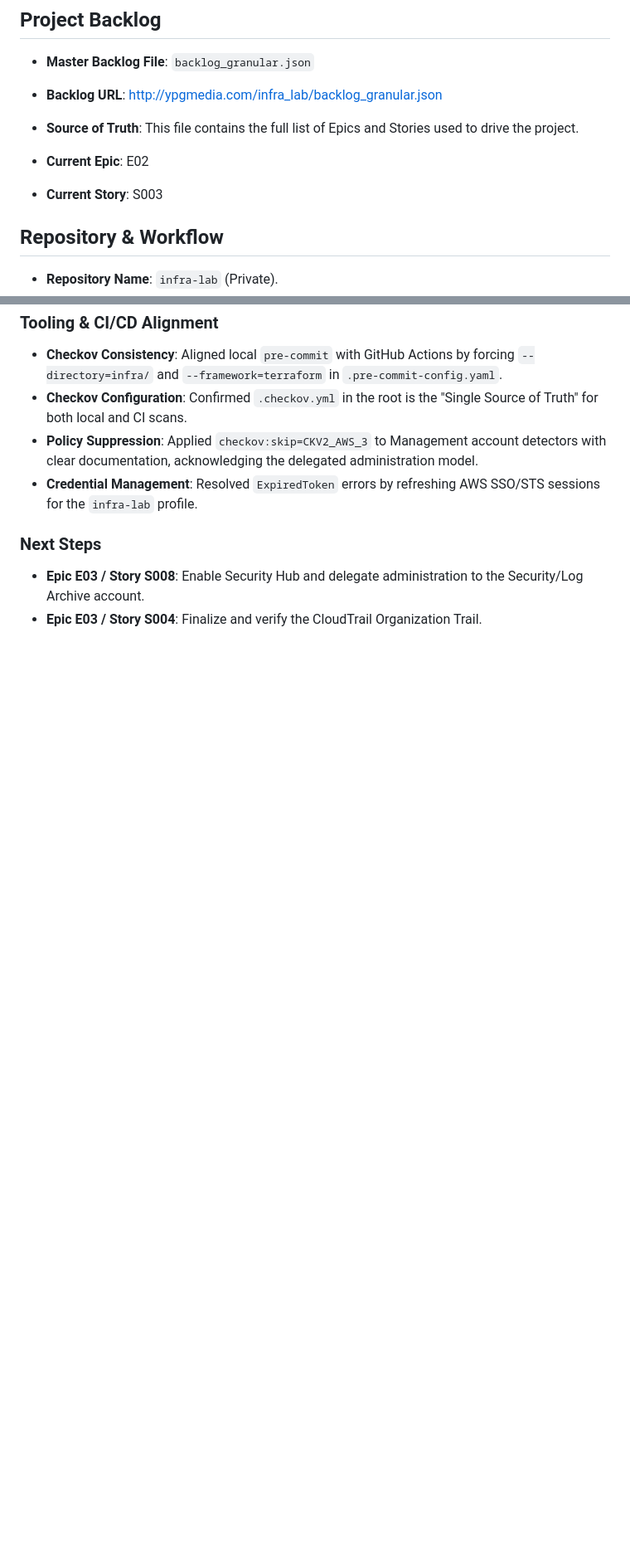
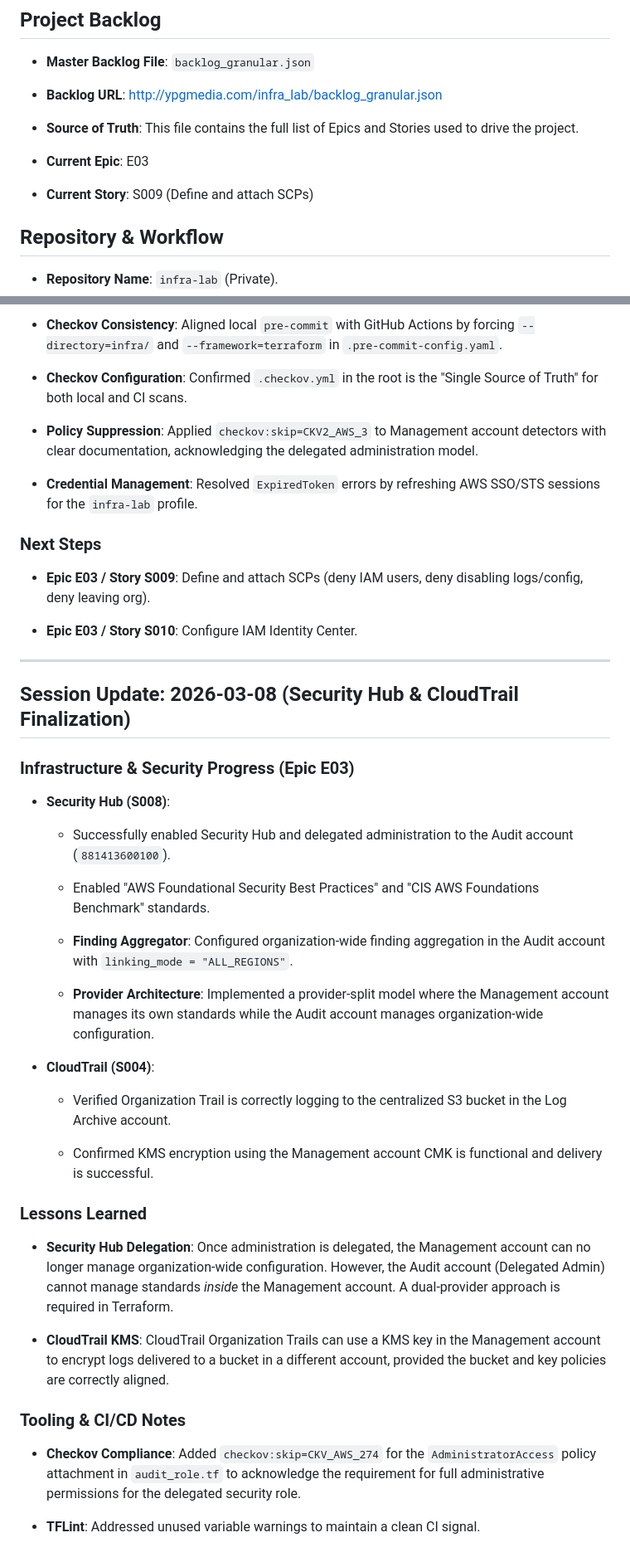
Before and after one commit to jpfreeley/infra-lab, a Markdown page: docs/build_journal/MEMORY.md, 2 parts joined by grey strips. Shown at 83% size. Drawn GitHub-style; blank space fills up the shorter version.

Commit message:
updated memory

```diff
--- a/docs/build_journal/MEMORY.md
+++ b/docs/build_journal/MEMORY.md
@@ -65,9 +64,9 @@
 
 * **Source of Truth**: This file contains the full list of Epics and Stories used to drive the project.
 
-* **Current Epic**: E02
+* **Current Epic**: E03
 
-* **Current Story**: S003
+* **Current Story**: S009 (Define and attach SCPs)
 
 ## Repository & Workflow
 
@@ -206,5 +233,40 @@ This resolves the previous issues with GuardDuty delegation and CloudTrail loggi
 
 ### Next Steps
 
-* **Epic E03 / Story S008**: Enable Security Hub and delegate administration to the Security/Log Archive account.
-* **Epic E03 / Story S004**: Finalize and verify the CloudTrail Organization Trail.
+* **Epic E03 / Story S009**: Define and attach SCPs (deny IAM users, deny disabling logs/config, deny leaving org).
+
+* **Epic E03 / Story S010**: Configure IAM Identity Center.
+
+---
+
+## Session Update: 2026-03-08 (Security Hub & CloudTrail Finalization)
+
+### Infrastructure & Security Progress (Epic E03)
+
+* **Security Hub (S008)**:
+
+  * Successfully enabled Security Hub and delegated administration to the Audit account (`881413600100`).
+
+  * Enabled "AWS Foundational Security Best Practices" and "CIS AWS Foundations Benchmark" standards.
+
+  * **Finding Aggregator**: Configured organization-wide finding aggregation in the Audit account with `linking_mode = "ALL_REGIONS"`.
+
+  * **Provider Architecture**: Implemented a provider-split model where the Management account manages its own standards while the Audit account manages organization-wide configuration.
+
+* **CloudTrail (S004)**:
+
+  * Verified Organization Trail is correctly logging to the centralized S3 bucket in the Log Archive account.
+
+  * Confirmed KMS encryption using the Management account CMK is functional and delivery is successful.
+
+### Lessons Learned
+
+* **Security Hub Delegation**: Once administration is delegated, the Management account can no longer manage organization-wide configuration. However, the Audit account (Delegated Admin) cannot manage standards _inside_ the Management account. A dual-provider approach is required in Terraform.
+
+* **CloudTrail KMS**: CloudTrail Organization Trails can use a KMS key in the Management account to encrypt logs delivered to a bucket in a different account, provided the bucket and key policies are correctly aligned.
+
+### Tooling & CI/CD Notes
+
+* **Checkov Compliance**: Added `checkov:skip=CKV_AWS_274` for the `AdministratorAccess` policy attachment in `audit_role.tf` to acknowledge the requirement for full administrative permissions for the delegated security role.
+
+* **TFLint**: Addressed unused variable warnings to maintain a clean CI signal.
```
Also changed, not shown: other parts of docs/build_journal/MEMORY.md (+36 -9 lines).
